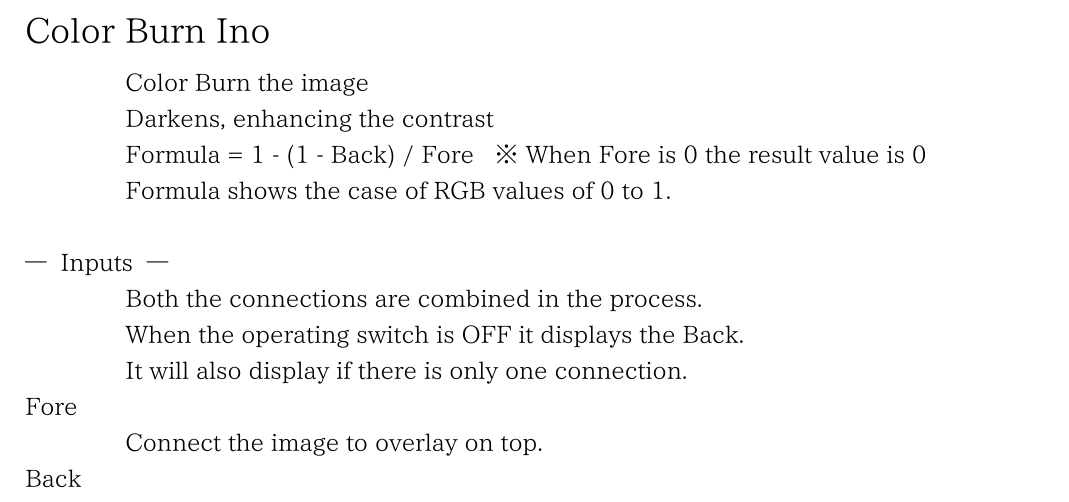
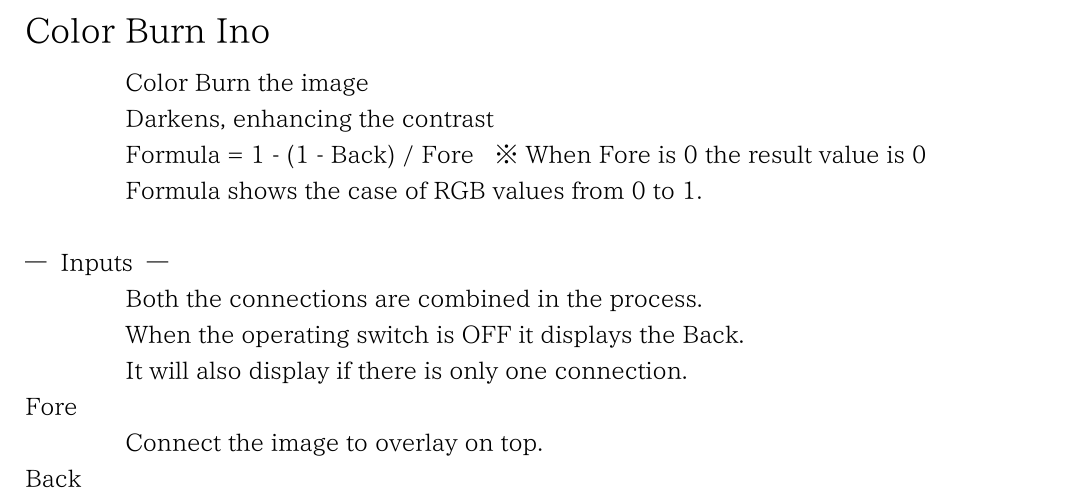
Before and after one commit to PeterLemon/LaTeX, a LaTeX document (OpenToonz/stuff/doc/English/ColorBurnIno.tex): part of the page, cut so that both start at the same text. Compiled offline with XeLaTeX.

Commit message:
OpenToonz stuff Folder Documents

```diff
--- a/OpenToonz/stuff/doc/English/ColorBurnIno.tex
+++ b/OpenToonz/stuff/doc/English/ColorBurnIno.tex
@@ -20,7 +20,7 @@ Color Burn Ino\medskip
 Color Burn the image\par
 Darkens, enhancing the contrast\par
 Formula = 1 - (1 - Back) / Fore \ \ ※ When Fore is 0 the result value is 0\par
-Formula shows the case of RGB values of 0 to 1.\\
+Formula shows the case of RGB values from 0 to 1.\\
 \\
 --- \ Inputs \ ---\par
 Both the connections are combined in the process.\par
```
Also changed, not shown: OpenToonz/stuff/doc/English/ColorDodgeIno.tex (+1 -1 lines), OpenToonz/stuff/doc/English/ColorBurnIno.pdf, OpenToonz/stuff/doc/English/ColorDodgeIno.pdf.
